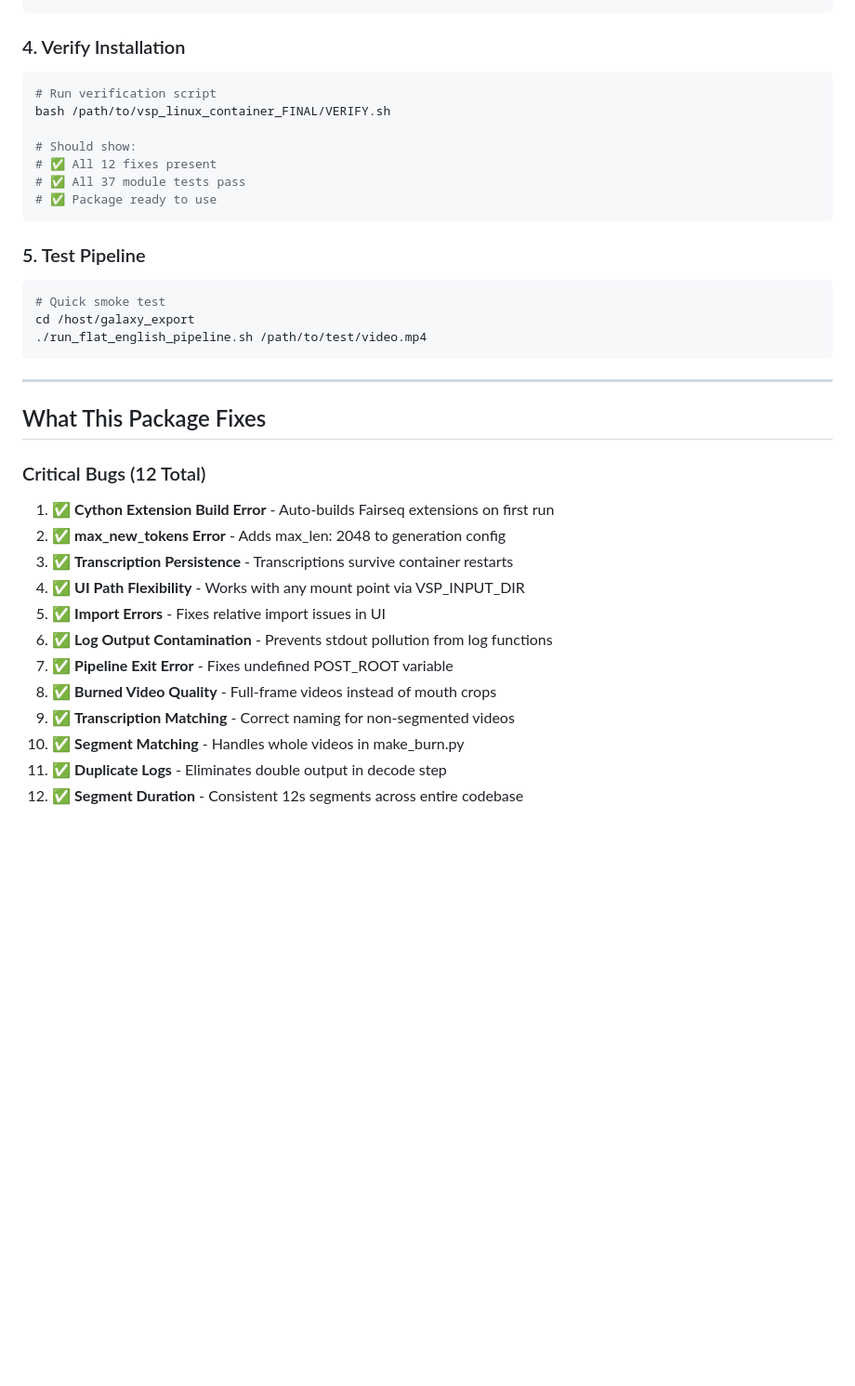
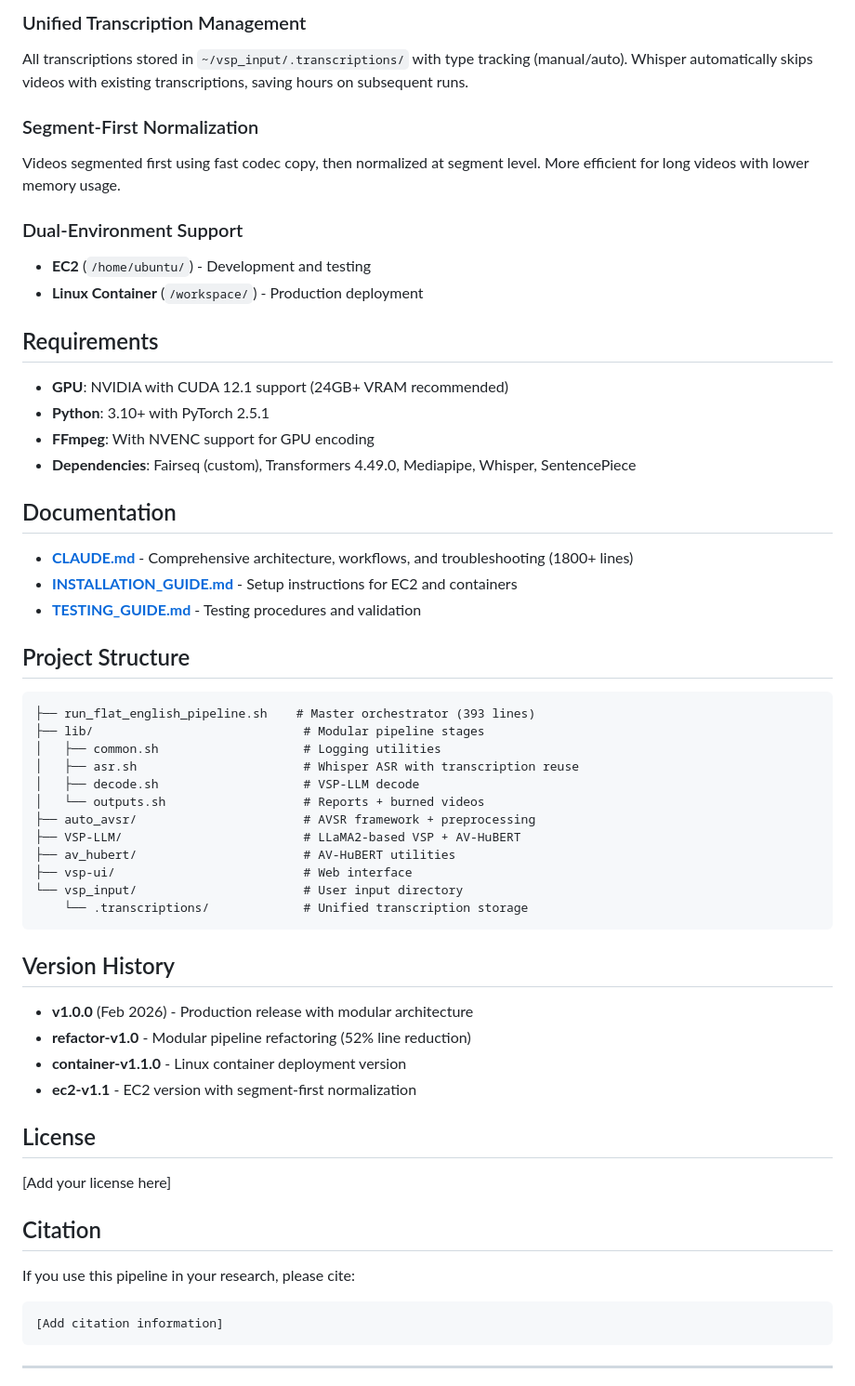
Before and after one commit to MrYoyoad/Argos, a Markdown page: README.md, the part around one of its changes. Shown at 93% size. GitHub-like rendering; blank space fills up the shorter version.

````diff
--- a/README.md
+++ b/README.md
@@ -60,41 +55,61 @@ bash /path/to/vsp_linux_container_FINAL/INSTALL.sh
+### Unified Transcription Management
+All transcriptions stored in `~/vsp_input/.transcriptions/` with type tracking (manual/auto). Whisper automatically skips videos with existing transcriptions, saving hours on subsequent runs.
+
+### Segment-First Normalization
+Videos segmented first using fast codec copy, then normalized at segment level. More efficient for long videos with lower memory usage.
+
+### Dual-Environment Support
+- **EC2** (`/home/ubuntu/`) - Development and testing
+- **Linux Container** (`/workspace/`) - Production deployment
+
+## Requirements
+
+- **GPU**: NVIDIA with CUDA 12.1 support (24GB+ VRAM recommended)
+- **Python**: 3.10+ with PyTorch 2.5.1
+- **FFmpeg**: With NVENC support for GPU encoding
+- **Dependencies**: Fairseq (custom), Transformers 4.49.0, Mediapipe, Whisper, SentencePiece
+
+## Documentation
+
+- **[CLAUDE.md](CLAUDE.md)** - Comprehensive architecture, workflows, and troubleshooting (1800+ lines)
+- **[INSTALLATION_GUIDE.md](INSTALLATION_GUIDE.md)** - Setup instructions for EC2 and containers
+- **[TESTING_GUIDE.md](TESTING_GUIDE.md)** - Testing procedures and validation
+
+## Project Structure
+
+```
+├── run_flat_english_pipeline.sh    # Master orchestrator (393 lines)
+├── lib/                             # Modular pipeline stages
+│   ├── common.sh                    # Logging utilities
+│   ├── asr.sh                       # Whisper ASR with transcription reuse
+│   ├── decode.sh                    # VSP-LLM decode
+│   └── outputs.sh                   # Reports + burned videos
+├── auto_avsr/                       # AVSR framework + preprocessing
+├── VSP-LLM/                         # LLaMA2-based VSP + AV-HuBERT
+├── av_hubert/                       # AV-HuBERT utilities
+├── vsp-ui/                          # Web interface
+└── vsp_input/                       # User input directory
+    └── .transcriptions/             # Unified transcription storage
 ```
 
-### 4. Verify Installation
+## Version History
 
-```bash
-# Run verification script
-bash /path/to/vsp_linux_container_FINAL/VERIFY.sh
+- **v1.0.0** (Feb 2026) - Production release with modular architecture
+- **refactor-v1.0** - Modular pipeline refactoring (52% line reduction)
+- **container-v1.1.0** - Linux container deployment version
+- **ec2-v1.1** - EC2 version with segment-first normalization
 
-# Should show:
-# ✅ All 12 fixes present
-# ✅ All 37 module tests pass
-# ✅ Package ready to use
-```
+## License
 
-### 5. Test Pipeline
+[Add your license here]
 
-```bash
-# Quick smoke test
-cd /host/galaxy_export
-./run_flat_english_pipeline.sh /path/to/test/video.mp4
+## Citation
+
+If you use this pipeline in your research, please cite:
+
+```bibtex
+[Add citation information]
 ```
 
 ---
 
-## What This Package Fixes
-
-### Critical Bugs (12 Total)
-
-1. ✅ **Cython Extension Build Error** - Auto-builds Fairseq extensions on first run
-2. ✅ **max_new_tokens Error** - Adds max_len: 2048 to generation config
-3. ✅ **Transcription Persistence** - Transcriptions survive container restarts
-4. ✅ **UI Path Flexibility** - Works with any mount point via VSP_INPUT_DIR
-5. ✅ **Import Errors** - Fixes relative import issues in UI
-6. ✅ **Log Output Contamination** - Prevents stdout pollution from log functions
-7. ✅ **Pipeline Exit Error** - Fixes undefined POST_ROOT variable
-8. ✅ **Burned Video Quality** - Full-frame videos instead of mouth crops
-9. ✅ **Transcription Matching** - Correct naming for non-segmented videos
-10. ✅ **Segment Matching** - Handles whole videos in make_burn.py
-11. ✅ **Duplicate Logs** - Eliminates double output in decode step
-12. ✅ **Segment Duration** - Consistent 12s segments across entire codebase
-
````
Also changed, not shown: other parts of README.md (+41 -322 lines).
